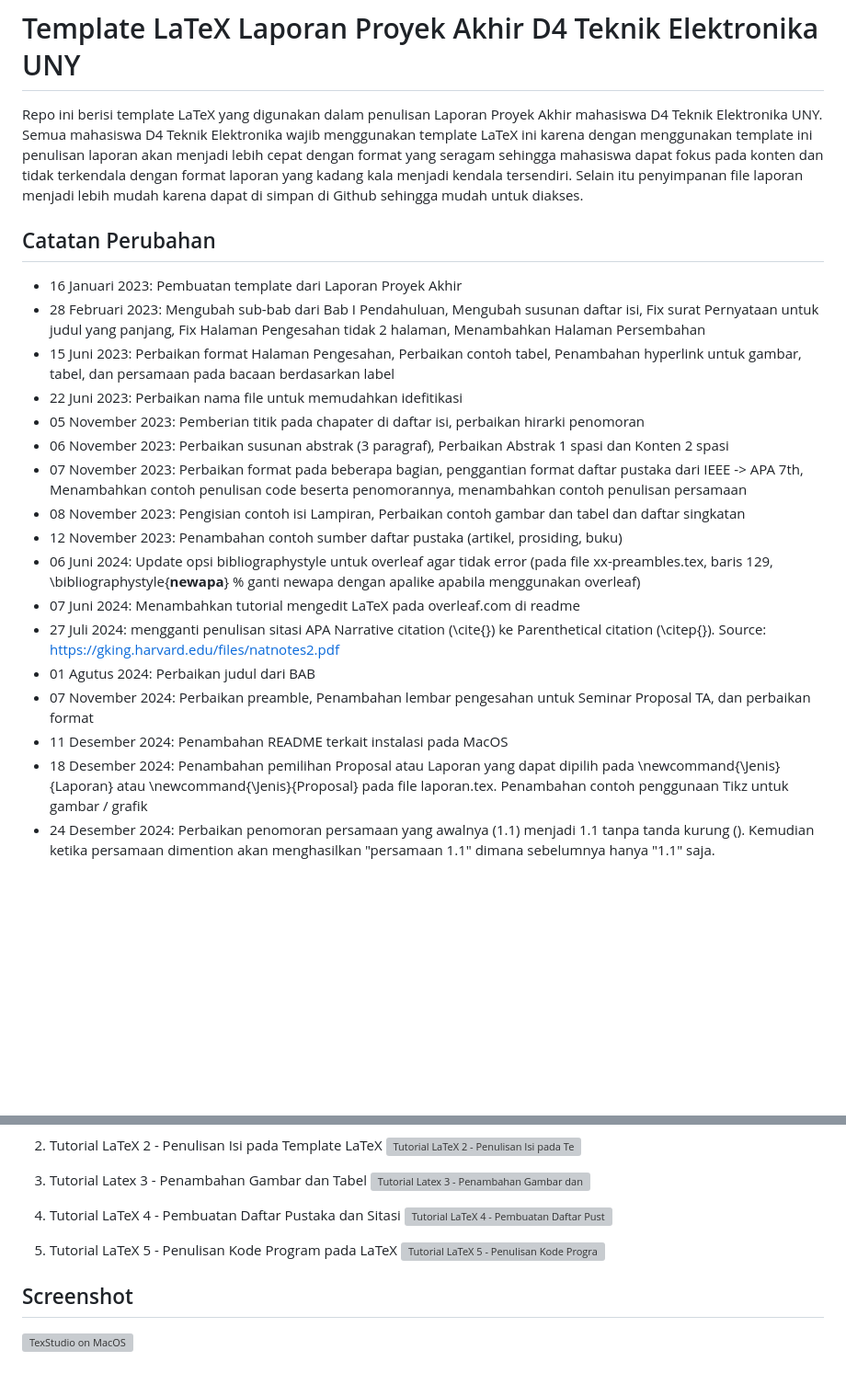
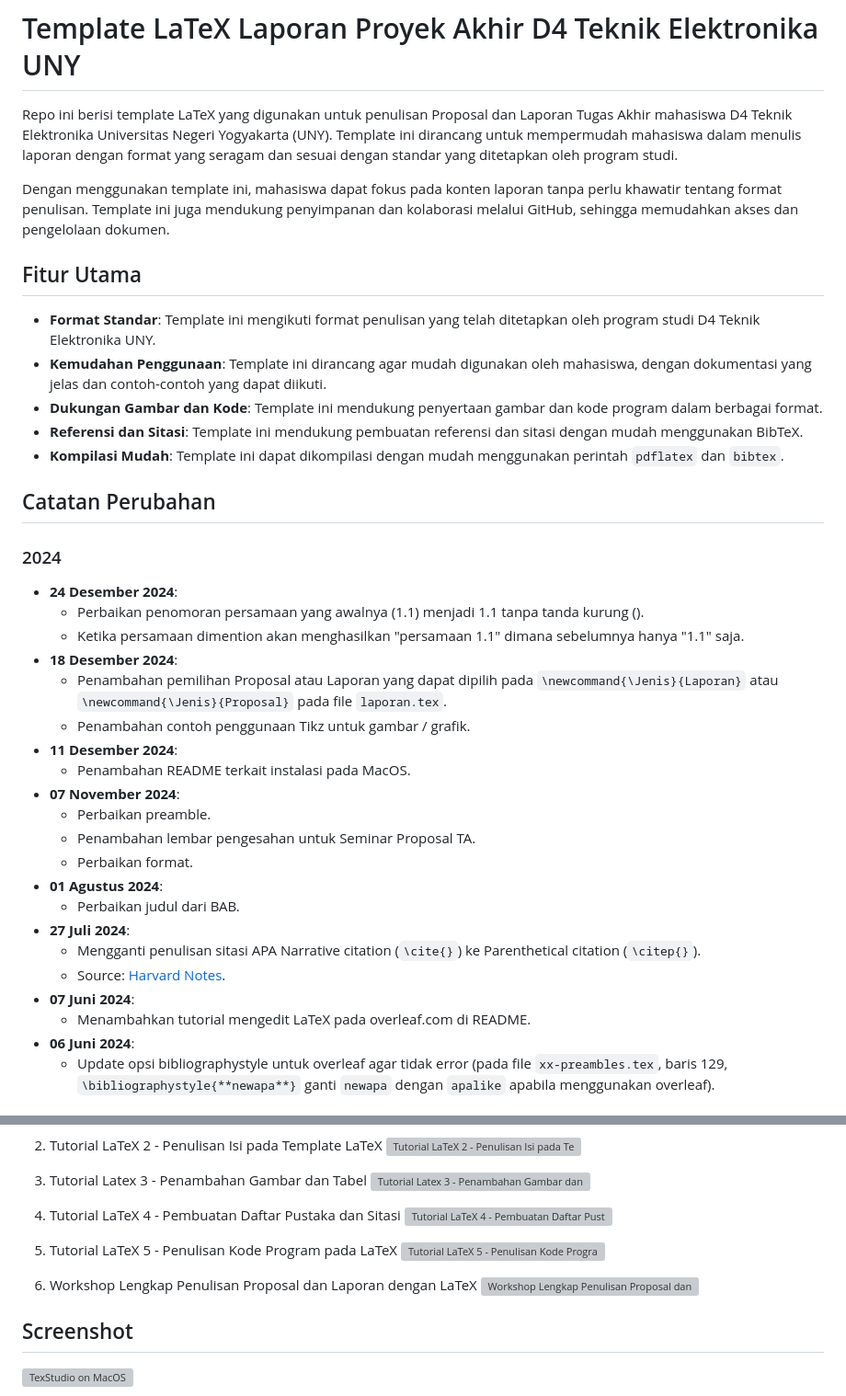
Before and after one commit to 2black0/Template-LaTeX-Tugas-Akhir-Sarjana-Terapan-UNY, a Markdown page: README.md, 2 parts joined by grey strips. Shown: that part at 92% size. GitHub-like rendering; blank space fills up the shorter version; grey boxes are pictures that could not be loaded.

```diff
--- a/README.md
+++ b/README.md
@@ -1,24 +1,41 @@
 
 # Template LaTeX Laporan Proyek Akhir D4 Teknik Elektronika UNY
 
-Repo ini berisi template LaTeX yang digunakan dalam penulisan Laporan Proyek Akhir mahasiswa D4 Teknik Elektronika UNY. Semua mahasiswa D4 Teknik Elektronika wajib menggunakan template LaTeX ini karena dengan menggunakan template ini penulisan laporan akan menjadi lebih cepat dengan format yang seragam sehingga mahasiswa dapat fokus pada konten dan tidak terkendala dengan format laporan yang kadang kala menjadi kendala tersendiri. Selain itu penyimpanan file laporan menjadi lebih mudah karena dapat di simpan di Github sehingga mudah untuk diakses.
+Repo ini berisi template LaTeX yang digunakan untuk penulisan Proposal dan Laporan Tugas Akhir mahasiswa D4 Teknik Elektronika Universitas Negeri Yogyakarta (UNY). Template ini dirancang untuk mempermudah mahasiswa dalam menulis laporan dengan format yang seragam dan sesuai dengan standar yang ditetapkan oleh program studi.
+
+Dengan menggunakan template ini, mahasiswa dapat fokus pada konten laporan tanpa perlu khawatir tentang format penulisan. Template ini juga mendukung penyimpanan dan kolaborasi melalui GitHub, sehingga memudahkan akses dan pengelolaan dokumen.
+
+## Fitur Utama
+
+- **Format Standar**: Template ini mengikuti format penulisan yang telah ditetapkan oleh program studi D4 Teknik Elektronika UNY.
+- **Kemudahan Penggunaan**: Template ini dirancang agar mudah digunakan oleh mahasiswa, dengan dokumentasi yang jelas dan contoh-contoh yang dapat diikuti.
+- **Dukungan Gambar dan Kode**: Template ini mendukung penyertaan gambar dan kode program dalam berbagai format.
+- **Referensi dan Sitasi**: Template ini mendukung pembuatan referensi dan sitasi dengan mudah menggunakan BibTeX.
+- **Kompilasi Mudah**: Template ini dapat dikompilasi dengan mudah menggunakan perintah `pdflatex` dan `bibtex`.
+
 
 ## Catatan Perubahan
 
-- 16 Januari 2023: Pembuatan template dari Laporan Proyek Akhir
-- 28 Februari 2023: Mengubah sub-bab dari Bab I Pendahuluan, Mengubah susunan daftar isi, Fix surat Pernyataan untuk judul yang panjang, Fix Halaman Pengesahan tidak 2 halaman, Menambahkan Halaman Persembahan
-- 15 Juni 2023: Perbaikan format Halaman Pengesahan, Perbaikan contoh tabel, Penambahan hyperlink untuk gambar, tabel, dan persamaan pada bacaan berdasarkan label
-- 22 Juni 2023: Perbaikan nama file untuk memudahkan idefitikasi
-- 05 November 2023: Pemberian titik pada chapater di daftar isi, perbaikan hirarki penomoran
-- 06 November 2023: Perbaikan susunan abstrak (3 paragraf), Perbaikan Abstrak 1 spasi dan Konten 2 spasi
-- 07 November 2023: Perbaikan format pada beberapa bagian, penggantian format daftar pustaka dari IEEE -> APA 7th, Menambahkan contoh penulisan code beserta penomorannya, menambahkan contoh penulisan persamaan
-- 08 November 2023: Pengisian contoh isi Lampiran, Perbaikan contoh gambar dan tabel dan daftar singkatan
-- 12 November 2023: Penambahan contoh sumber daftar pustaka (artikel, prosiding, buku)
-- 06 Juni 2024: Update opsi bibliographystyle untuk overleaf agar tidak error (pada file xx-preambles.tex, baris 129, \bibliographystyle{**newapa**} % ganti newapa dengan apalike apabila menggunakan overleaf)
-- 07 Juni 2024: Menambahkan tutorial mengedit LaTeX pada overleaf.com di readme
-- 27 Juli 2024: mengganti penulisan sitasi APA Narrative citation (\cite{}) ke Parenthetical citation (\citep{}). Source: https://gking.harvard.edu/files/natnotes2.pdf
-- 01 Agutus 2024: Perbaikan judul dari BAB
-- 07 November 2024: Perbaikan preamble, Penambahan lembar pengesahan untuk Seminar Proposal TA, dan perbaikan format
-- 11 Desember 2024: Penambahan README terkait instalasi pada MacOS
-- 18 Desember 2024: Penambahan pemilihan Proposal atau Laporan yang dapat dipilih pada \newcommand{\Jenis}{Laporan} atau \newcommand{\Jenis}{Proposal} pada file laporan.tex. Penambahan contoh penggunaan Tikz untuk gambar / grafik
-- 24 Desember 2024: Perbaikan penomoran persamaan yang awalnya (1.1) menjadi 1.1 tanpa tanda kurung (). Kemudian ketika persamaan dimention akan menghasilkan "persamaan 1.1" dimana sebelumnya hanya "1.1" saja.
+### 2024
+- **24 Desember 2024**:
+  - Perbaikan penomoran persamaan yang awalnya (1.1) menjadi 1.1 tanpa tanda kurung ().
+  - Ketika persamaan dimention akan menghasilkan "persamaan 1.1" dimana sebelumnya hanya "1.1" saja.
+- **18 Desember 2024**:
+  - Penambahan pemilihan Proposal atau Laporan yang dapat dipilih pada `\newcommand{\Jenis}{Laporan}` atau `\newcommand{\Jenis}{Proposal}` pada file `laporan.tex`.
+  - Penambahan contoh penggunaan Tikz untuk gambar / grafik.
+- **11 Desember 2024**:
+  - Penambahan README terkait instalasi pada MacOS.
+- **07 November 2024**:
+  - Perbaikan preamble.
+  - Penambahan lembar pengesahan untuk Seminar Proposal TA.
+  - Perbaikan format.
+- **01 Agustus 2024**:
+  - Perbaikan judul dari BAB.
+- **27 Juli 2024**:
+  - Mengganti penulisan sitasi APA Narrative citation (`\cite{}`) ke Parenthetical citation (`\citep{}`).
+  - Source: [Harvard Notes](https://gking.harvard.edu/files/natnotes2.pdf).
+- **07 Juni 2024**:
+  - Menambahkan tutorial mengedit LaTeX pada overleaf.com di README.
+- **06 Juni 2024**:
+  - Update opsi bibliographystyle untuk overleaf agar tidak error (pada file `xx-preambles.tex`, baris 129, `\bibliographystyle{**newapa**}` ganti `newapa` dengan `apalike` apabila menggunakan overleaf).
+
@@ -137,6 +203,9 @@ Pembuatan isi file bib (bibliography) dapat dilakukan dengan software Mendeley (
 1. Tutorial LaTeX 5 - Penulisan Kode Program pada LaTeX
 [![Tutorial LaTeX 5 - Penulisan Kode Program pada LaTeX](https://i.ytimg.com/vi/JeSJ0mYfxA0/hqdefault.jpg)](https://www.youtube.com/watch?v=JeSJ0mYfxA0)
 
+6. Workshop Lengkap Penulisan Proposal dan Laporan dengan LaTeX
+[![Workshop Lengkap Penulisan Proposal dan Laporan dengan LaTeX](https://i.ytimg.com/vi/anMLRydjDOE/hqdefault.jpg)](https://www.youtube.com/watch?v=anMLRydjDOE)
+
 ## Screenshot
 ![TexStudio on MacOS](gambar/screenshot-texstudio-macos.png "TexStudio on MacOS")
 
```
Also changed, not shown: other parts of README.md (+63 -14 lines).
